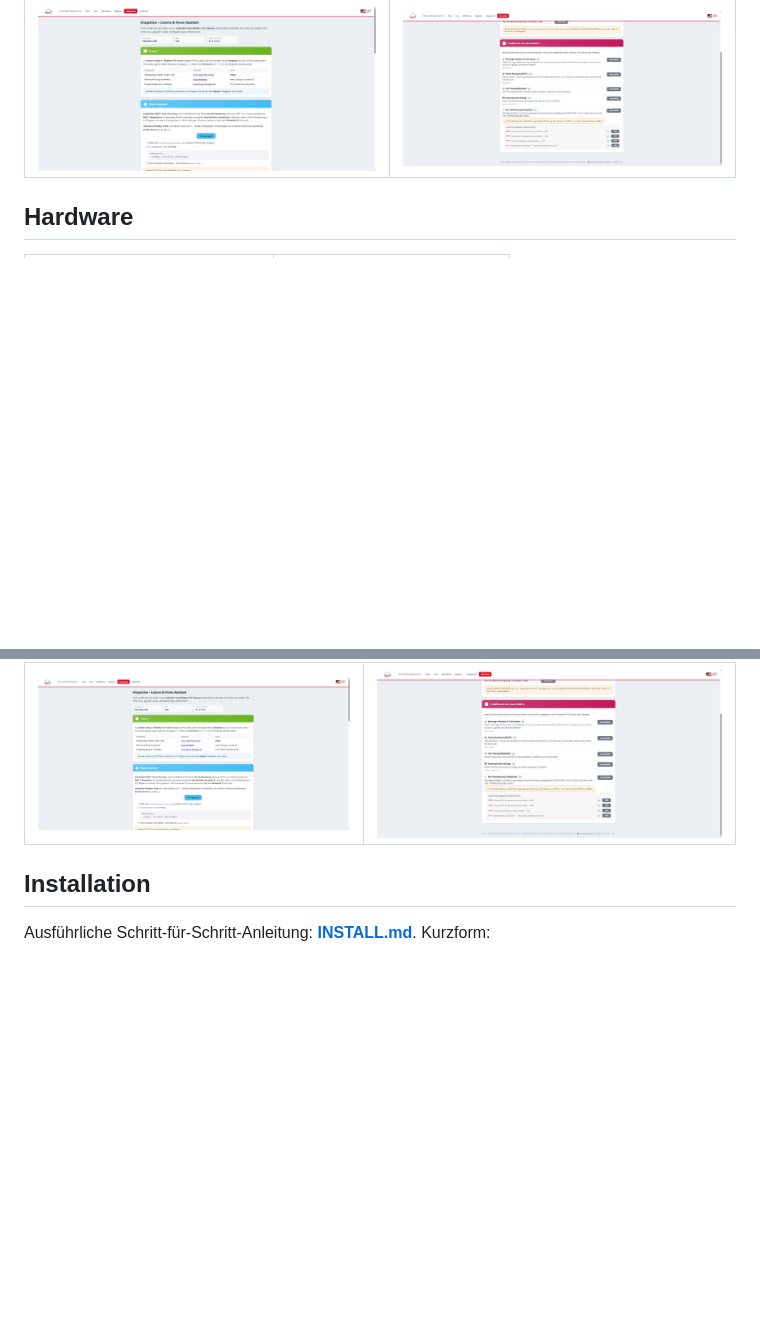
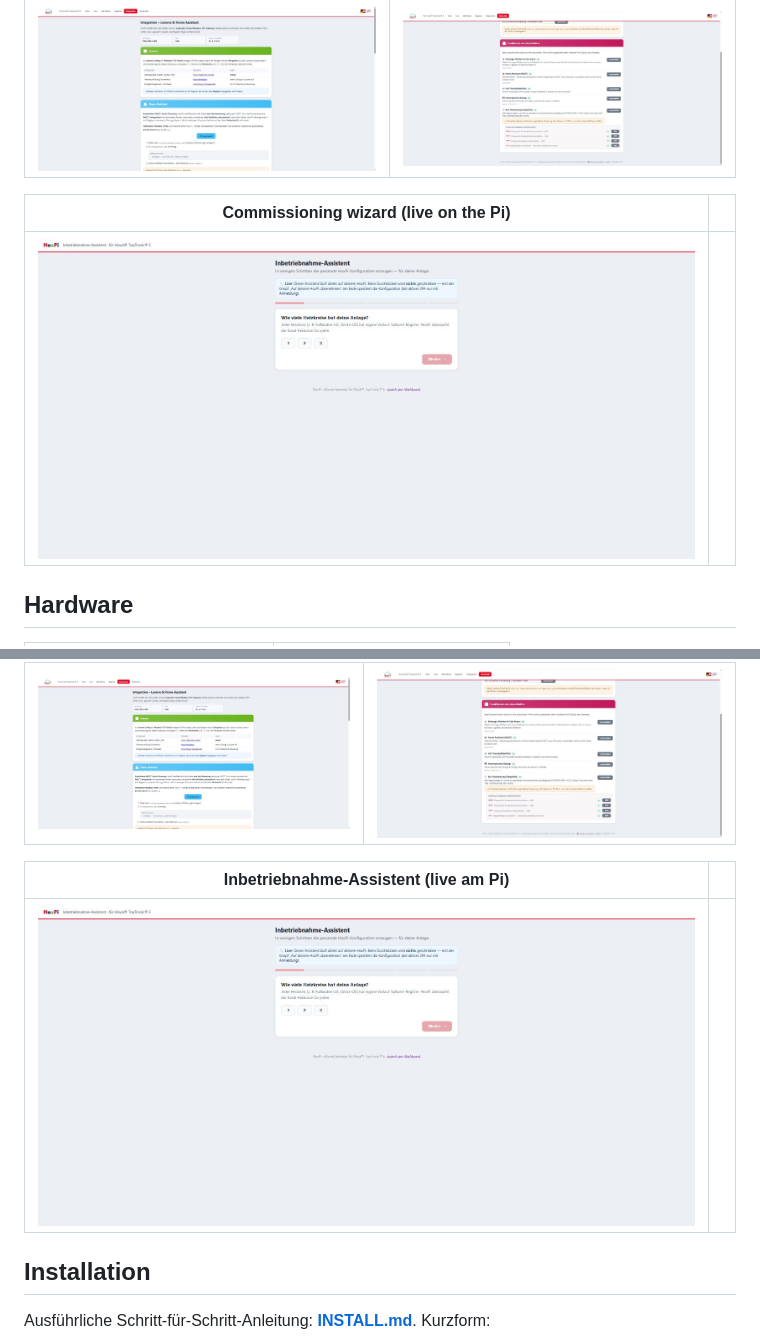
Before and after one commit to newstedaut/HoxPi, a Markdown page: README.md, 2 parts joined by grey strips. Rendered like a GitHub page; pictures changed too: docs/screenshots/assistent.jpg (added); blank space fills up the shorter version.

Commit message:
docs+fix(assistent): Live-Banner statt Trockentest-Hinweis wenn am Pi geoeffnet; Assistent-Screenshot in Galerie

```diff
--- a/README.md
+++ b/README.md
@@ -34,6 +34,10 @@ Live dashboard on the Pi (port 80) — no cloud, German/English:
 | Loxone / Home Assistant integration | Feature toggles & 2FA |
 |---|---|
 | ![Integration](docs/screenshots/integration.jpg) | ![Features](docs/screenshots/funktionen.jpg) |
+
+| Commissioning wizard (live on the Pi) | |
+|---|---|
+| ![Wizard](docs/screenshots/assistent.jpg) | |
 
 ## Hardware
 
@@ -133,6 +137,10 @@ Das Dashboard läuft direkt am Pi (Port 80) — ohne Cloud, Deutsch/Englisch ums
 |---|---|
 | ![Integration](docs/screenshots/integration.jpg) | ![Funktionen](docs/screenshots/funktionen.jpg) |
 
+| Inbetriebnahme-Assistent (live am Pi) | |
+|---|---|
+| ![Assistent](docs/screenshots/assistent.jpg) | |
+
 ## Installation
 
 Ausführliche Schritt-für-Schritt-Anleitung: **[INSTALL.md](INSTALL.md)**. Kurzform:
```
Also changed, not shown: 1 other file.
